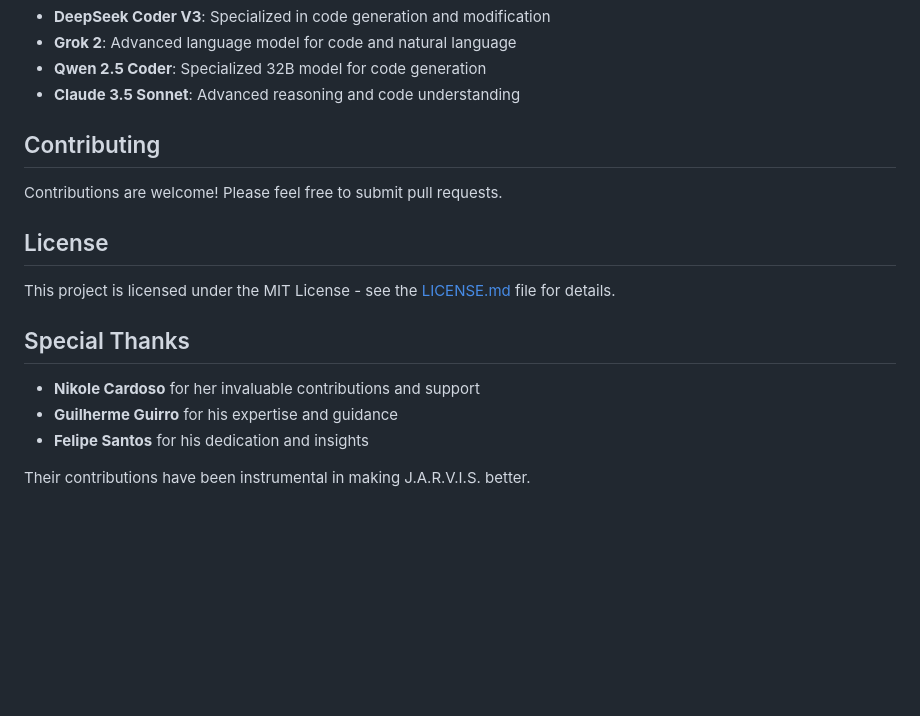
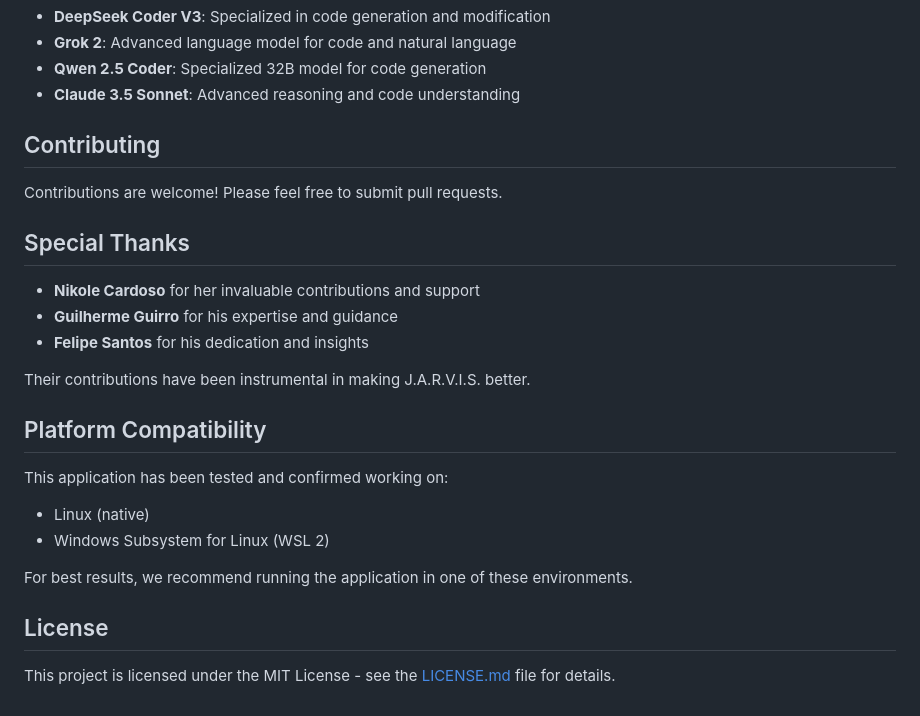
Before and after one commit to neuroprushin/2, a Markdown page: README.md, the part around the change. Drawn GitHub-style; blank space fills up the shorter version.

Commit message:
doc: Update README.md about Platform Compatibility

```diff
--- a/README.md
+++ b/README.md
@@ -104,10 +104,6 @@ J.A.R.V.I.S. is an intelligent coding assistant that leverages multiple state-of
 
 Contributions are welcome! Please feel free to submit pull requests.
 
-## License
-
-This project is licensed under the MIT License - see the [LICENSE.md](LICENSE.md) file for details.
-
 ## Special Thanks
 
 - **Nikole Cardoso** for her invaluable contributions and support
@@ -115,3 +111,15 @@ This project is licensed under the MIT License - see the [LICENSE.md](LICENSE.md
 - **Felipe Santos** for his dedication and insights
 
 Their contributions have been instrumental in making J.A.R.V.I.S. better.
+
+## Platform Compatibility
+
+This application has been tested and confirmed working on:
+- Linux (native)
+- Windows Subsystem for Linux (WSL 2)
+
+For best results, we recommend running the application in one of these environments.
+
+## License
+
+This project is licensed under the MIT License - see the [LICENSE.md](LICENSE.md) file for details.
```
